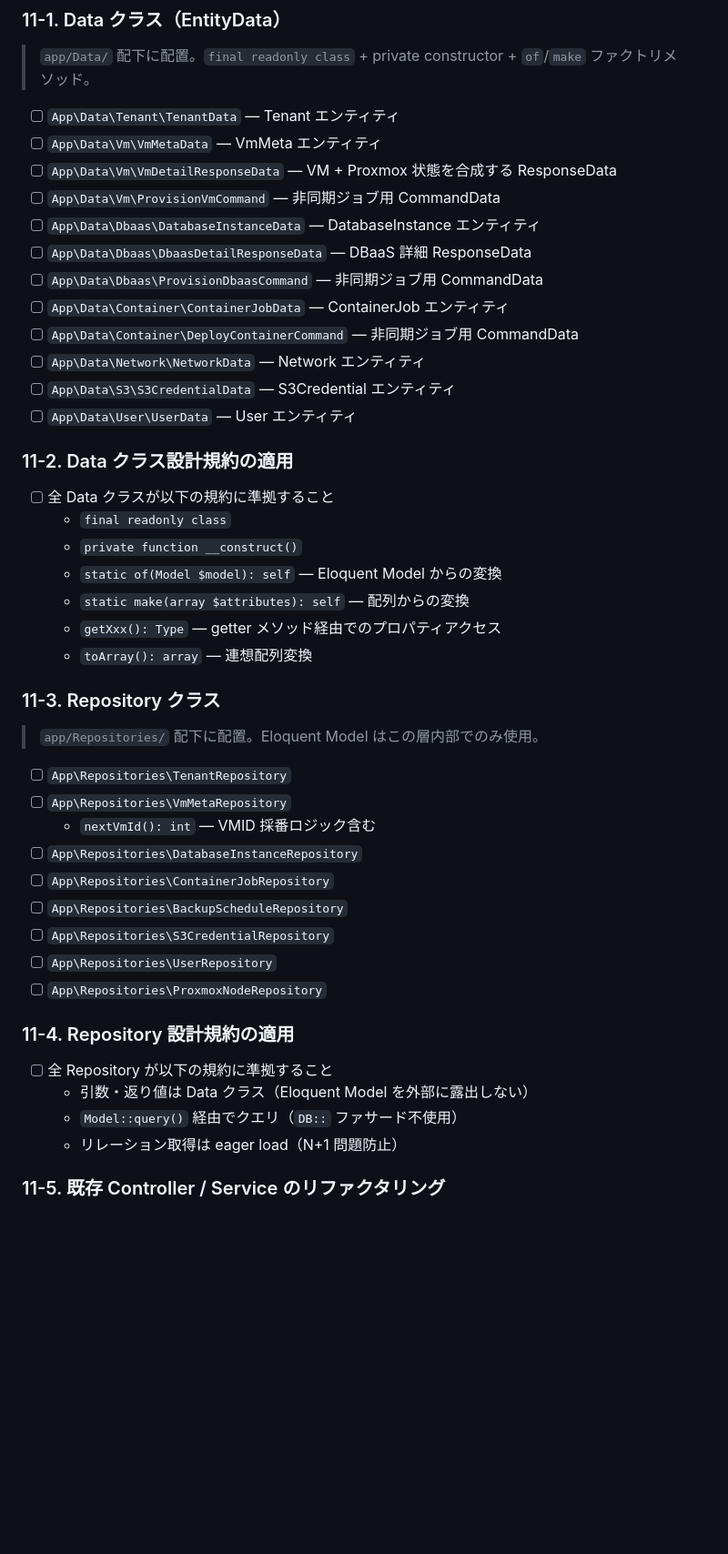
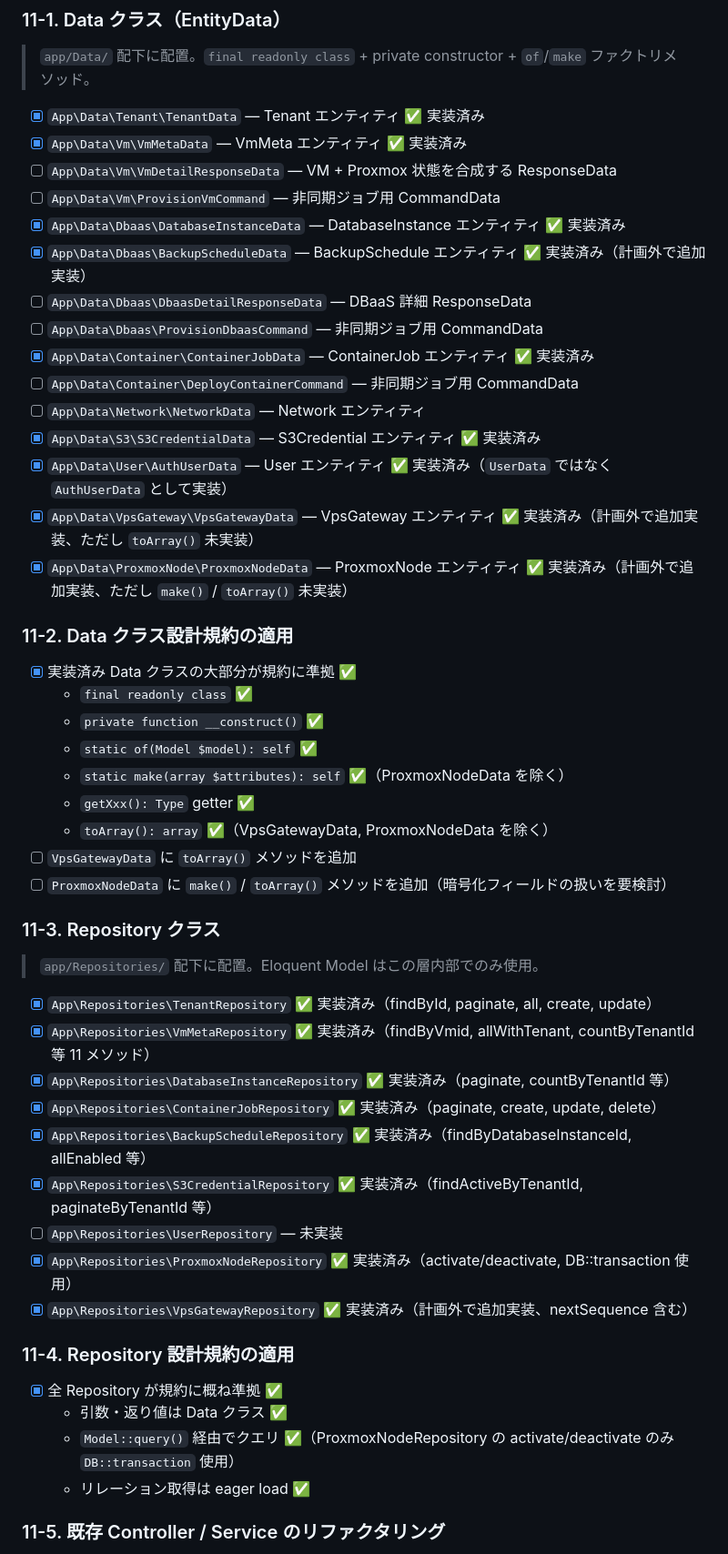
Before and after one commit to NAKNAO-nnct/MisosiruCloud, a Markdown page: docs/plan/phase-11-app-layer.md, the part around one of its changes. Shown at 91% size. Rendered like a GitHub page; blank space fills up the shorter version.

Commit message:
update plan

```diff
--- a/docs/plan/phase-11-app-layer.md
+++ b/docs/plan/phase-11-app-layer.md
@@ -27,49 +27,54 @@ detailed-design.md セクション 2.5 で定義されている **Data クラス
 
 > `app/Data/` 配下に配置。`final readonly class` + private constructor + `of`/`make` ファクトリメソッド。
 
-- [ ] `App\Data\Tenant\TenantData` — Tenant エンティティ
-- [ ] `App\Data\Vm\VmMetaData` — VmMeta エンティティ
+- [x] `App\Data\Tenant\TenantData` — Tenant エンティティ ✅ 実装済み
+- [x] `App\Data\Vm\VmMetaData` — VmMeta エンティティ ✅ 実装済み
 - [ ] `App\Data\Vm\VmDetailResponseData` — VM + Proxmox 状態を合成する ResponseData
 - [ ] `App\Data\Vm\ProvisionVmCommand` — 非同期ジョブ用 CommandData
-- [ ] `App\Data\Dbaas\DatabaseInstanceData` — DatabaseInstance エンティティ
+- [x] `App\Data\Dbaas\DatabaseInstanceData` — DatabaseInstance エンティティ ✅ 実装済み
+- [x] `App\Data\Dbaas\BackupScheduleData` — BackupSchedule エンティティ ✅ 実装済み（計画外で追加実装）
 - [ ] `App\Data\Dbaas\DbaasDetailResponseData` — DBaaS 詳細 ResponseData
 - [ ] `App\Data\Dbaas\ProvisionDbaasCommand` — 非同期ジョブ用 CommandData
-- [ ] `App\Data\Container\ContainerJobData` — ContainerJob エンティティ
+- [x] `App\Data\Container\ContainerJobData` — ContainerJob エンティティ ✅ 実装済み
 - [ ] `App\Data\Container\DeployContainerCommand` — 非同期ジョブ用 CommandData
 - [ ] `App\Data\Network\NetworkData` — Network エンティティ
-- [ ] `App\Data\S3\S3CredentialData` — S3Credential エンティティ
-- [ ] `App\Data\User\UserData` — User エンティティ
+- [x] `App\Data\S3\S3CredentialData` — S3Credential エンティティ ✅ 実装済み
+- [x] `App\Data\User\AuthUserData` — User エンティティ ✅ 実装済み（`UserData` ではなく `AuthUserData` として実装）
+- [x] `App\Data\VpsGateway\VpsGatewayData` — VpsGateway エンティティ ✅ 実装済み（計画外で追加実装、ただし `toArray()` 未実装）
+- [x] `App\Data\ProxmoxNode\ProxmoxNodeData` — ProxmoxNode エンティティ ✅ 実装済み（計画外で追加実装、ただし `make()` / `toArray()` 未実装）
 
 ### 11-2. Data クラス設計規約の適用
 
-- [ ] 全 Data クラスが以下の規約に準拠すること
-  - `final readonly class`
-  - `private function __construct()`
-  - `static of(Model $model): self` — Eloquent Model からの変換
-  - `static make(array $attributes): self` — 配列からの変換
-  - `getXxx(): Type` — getter メソッド経由でのプロパティアクセス
-  - `toArray(): array` — 連想配列変換
+- [x] 実装済み Data クラスの大部分が規約に準拠 ✅
+  - `final readonly class` ✅
+  - `private function __construct()` ✅
+  - `static of(Model $model): self` ✅
+  - `static make(array $attributes): self` ✅（ProxmoxNodeData を除く）
+  - `getXxx(): Type` getter ✅
+  - `toArray(): array` ✅（VpsGatewayData, ProxmoxNodeData を除く）
+- [ ] `VpsGatewayData` に `toArray()` メソッドを追加
+- [ ] `ProxmoxNodeData` に `make()` / `toArray()` メソッドを追加（暗号化フィールドの扱いを要検討）
 
 ### 11-3. Repository クラス
 
 > `app/Repositories/` 配下に配置。Eloquent Model はこの層内部でのみ使用。
 
-- [ ] `App\Repositories\TenantRepository`
-- [ ] `App\Repositories\VmMetaRepository`
-  - `nextVmId(): int` — VMID 採番ロジック含む
-- [ ] `App\Repositories\DatabaseInstanceRepository`
-- [ ] `App\Repositories\ContainerJobRepository`
-- [ ] `App\Repositories\BackupScheduleRepository`
-- [ ] `App\Repositories\S3CredentialRepository`
-- [ ] `App\Repositories\UserRepository`
-- [ ] `App\Repositories\ProxmoxNodeRepository`
+- [x] `App\Repositories\TenantRepository` ✅ 実装済み（findById, paginate, all, create, update）
+- [x] `App\Repositories\VmMetaRepository` ✅ 実装済み（findByVmid, allWithTenant, countByTenantId 等 11 メソッド）
+- [x] `App\Repositories\DatabaseInstanceRepository` ✅ 実装済み（paginate, countByTenantId 等）
+- [x] `App\Repositories\ContainerJobRepository` ✅ 実装済み（paginate, create, update, delete）
+- [x] `App\Repositories\BackupScheduleRepository` ✅ 実装済み（findByDatabaseInstanceId, allEnabled 等）
+- [x] `App\Repositories\S3CredentialRepository` ✅ 実装済み（findActiveByTenantId, paginateByTenantId 等）
+- [ ] `App\Repositories\UserRepository` — 未実装
+- [x] `App\Repositories\ProxmoxNodeRepository` ✅ 実装済み（activate/deactivate, DB::transaction 使用）
+- [x] `App\Repositories\VpsGatewayRepository` ✅ 実装済み（計画外で追加実装、nextSequence 含む）
 
 ### 11-4. Repository 設計規約の適用
 
-- [ ] 全 Repository が以下の規約に準拠すること
-  - 引数・返り値は Data クラス（Eloquent Model を外部に露出しない）
-  - `Model::query()` 経由でクエリ（`DB::` ファサード不使用）
-  - リレーション取得は eager load（N+1 問題防止）
+- [x] 全 Repository が規約に概ね準拠 ✅
+  - 引数・返り値は Data クラス ✅
+  - `Model::query()` 経由でクエリ ✅（ProxmoxNodeRepository の activate/deactivate のみ `DB::transaction` 使用）
+  - リレーション取得は eager load ✅
 
 ### 11-5. 既存 Controller / Service のリファクタリング
 
```
Also changed, not shown: other parts of docs/plan/phase-11-app-layer.md (+7 -5 lines), docs/plan/index.md (+1 -1 lines).
